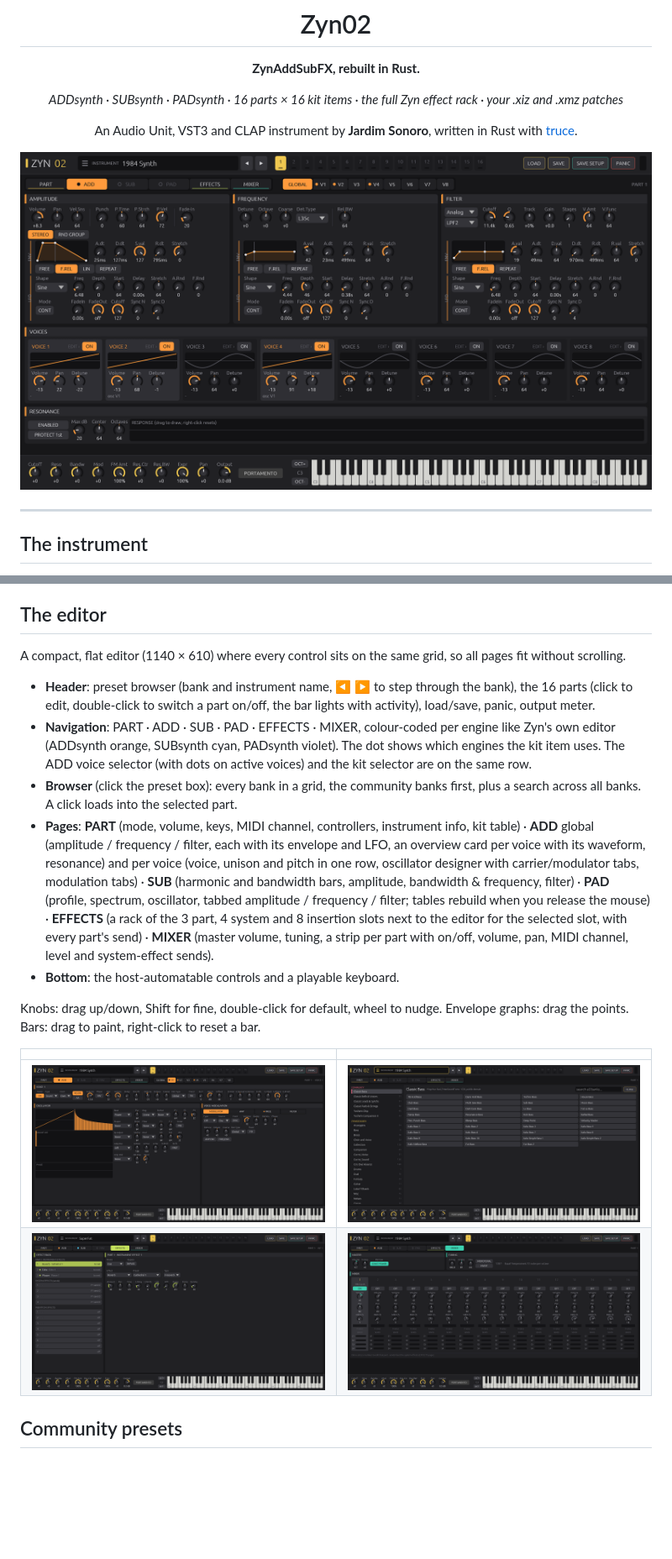
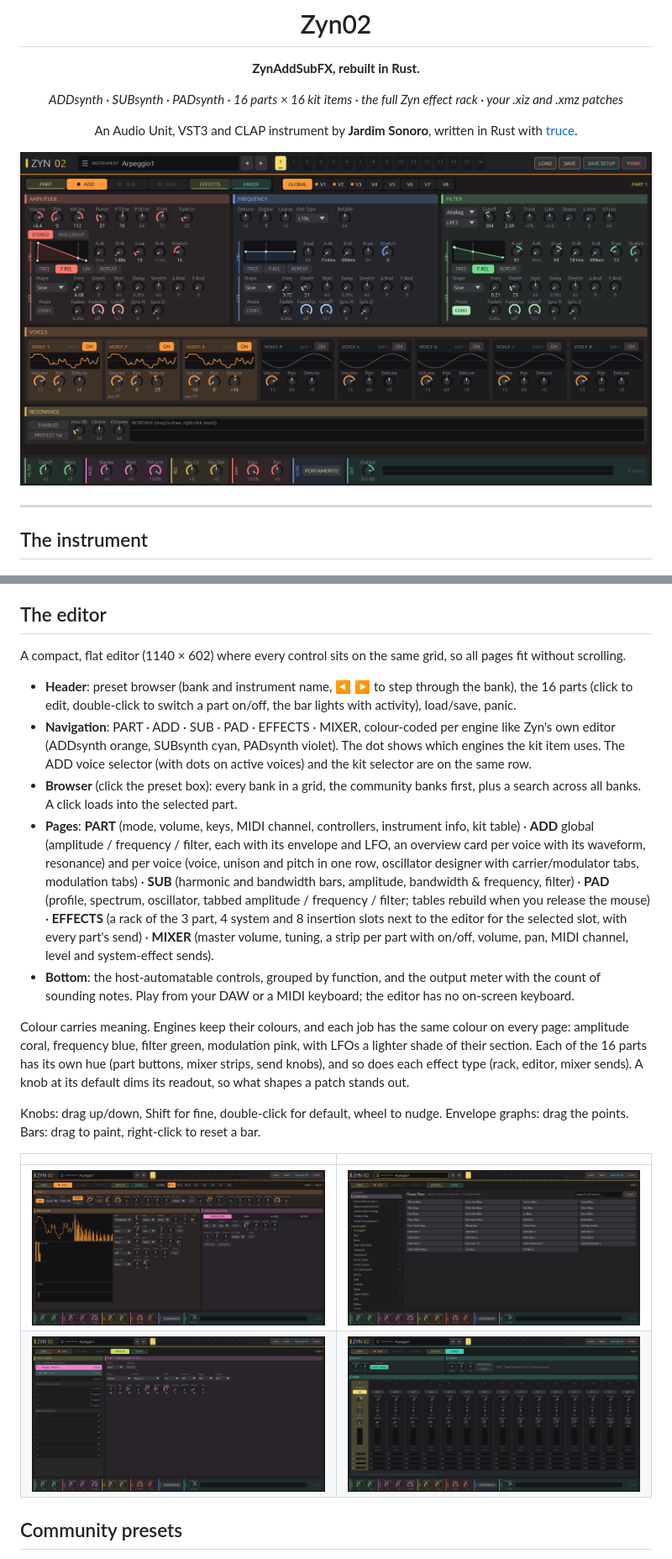
Before and after one commit to nagualcode/zyn02, a Markdown page: README.md, 2 parts joined by grey strips. Shown at 84% size. Rendered like a GitHub page; pictures changed too: screenshots/browser.png, screenshots/fx.png, screenshots/main.png; blank space fills up the shorter version.

```diff
--- a/README.md
+++ b/README.md
@@ -93,12 +93,12 @@ before 3.0.6), the pre-3.0.7 pan law.
 
 ## The editor
 
-A compact, flat editor (1140 × 610) where every control sits on the same
+A compact, flat editor (1140 × 602) where every control sits on the same
 grid, so all pages fit without scrolling.
 
 - **Header**: preset browser (bank and instrument name, ◀ ▶ to step through
   the bank), the 16 parts (click to edit, double-click to switch a part
-  on/off, the bar lights with activity), load/save, panic, output meter.
+  on/off, the bar lights with activity), load/save, panic.
 - **Navigation**: PART · ADD · SUB · PAD · EFFECTS · MIXER, colour-coded
   per engine like Zyn's own editor (ADDsynth orange, SUBsynth cyan,
   PADsynth violet). The dot shows which engines the kit item uses. The ADD
@@ -122,7 +122,16 @@ grid, so all pages fit without scrolling.
   the editor for the selected slot, with every part's send) ·
   **MIXER** (master volume, tuning, a strip per part with on/off, volume,
   pan, MIDI channel, level and system-effect sends).
-- **Bottom**: the host-automatable controls and a playable keyboard.
+- **Bottom**: the host-automatable controls, grouped by function, and the
+  output meter with the count of sounding notes. Play from your DAW or a
+  MIDI keyboard; the editor has no on-screen keyboard.
+
+Colour carries meaning. Engines keep their colours, and each job has the
+same colour on every page: amplitude coral, frequency blue, filter green,
+modulation pink, with LFOs a lighter shade of their section. Each of the 16
+parts has its own hue (part buttons, mixer strips, send knobs), and so does
+each effect type (rack, editor, mixer sends). A knob at its default dims its
+readout, so what shapes a patch stands out.
 
 Knobs: drag up/down, Shift for fine, double-click for default, wheel to
 nudge. Envelope graphs: drag the points. Bars: drag to paint, right-click
```
Also changed, not shown: 6 other files.
